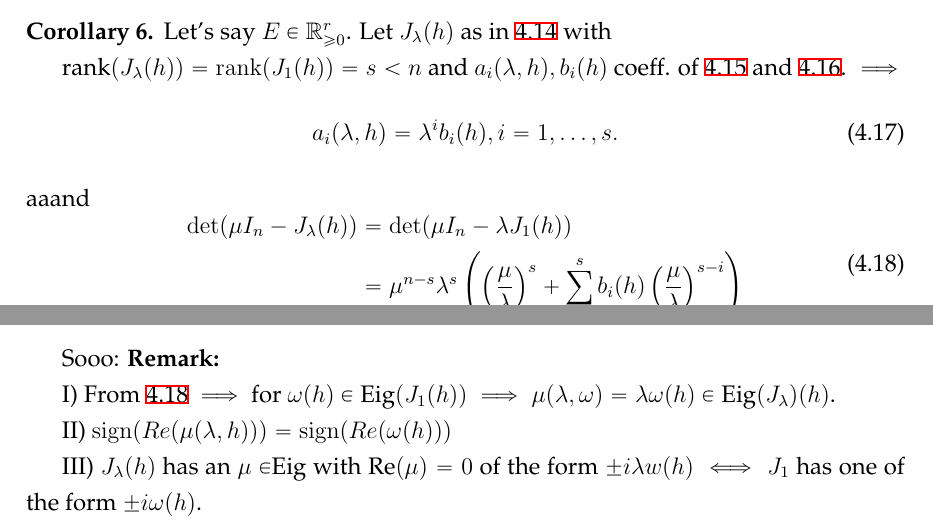
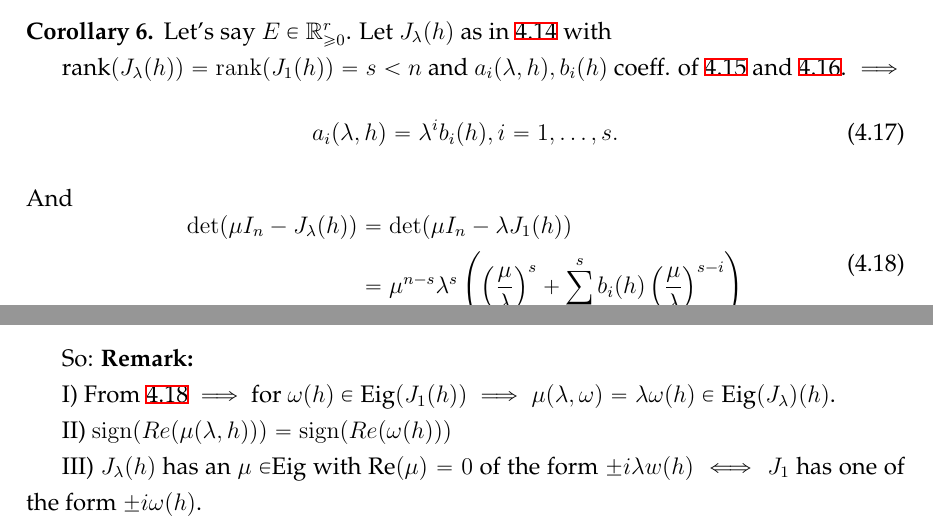
Before and after one commit to viktorashi/bachelor-thesis, a LaTeX thesis (main.tex, which reads chapters/chapter4.tex): two parts of pages 53 and 54 of 79, joined at a grey line, cut so that both start at the same text. Compiled offline with XeLaTeX.

Commit message:
prea lungiri din astea

```diff
--- a/chapters/chapter4.tex
+++ b/chapters/chapter4.tex
@@ -583,13 +583,13 @@ Now we'll use a Corollary (the consequence of a Lemma discussed in another more
 	\begin{equation}\label{colorally_jacobians_1st_satisfaction}
 		a_i(\lambda,h)=\lambda^ib_i(h),i=1,\ldots,s.
 	\end{equation}
-	aaand
+	And
 	\begin{equation}\label{colorally_jacobians_2nd_satisfaction}
 		\begin{aligned}\det(\mu I_n-J_\lambda(h))&=\det(\mu I_n-\lambda J_1(h))\\&=\mu^{n-s}\lambda^s\left(\left(\frac{\mu}{\lambda}\right)^s+\sum_{i=1}^sb_i(h)\left(\frac{\mu}{\lambda}\right)^{s-i}\right)
 		\end{aligned}
 	\end{equation}
 \end{corollary}
-Sooo: \textbf{Remark: }
+So: \textbf{Remark: }
 
 \rom{1} From \ref{colorally_jacobians_2nd_satisfaction} $\implies$ for $\omega(h) \in \text{Eig}(J_1(h)) \implies \mu(\lambda, \omega) = \lambda \omega(h) \in \text{Eig}(J_\lambda)(h)$.
 
```
